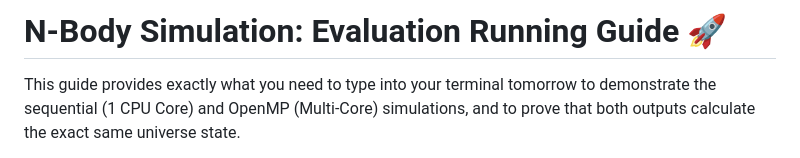
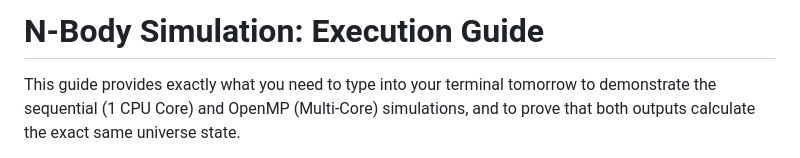
Before and after one commit to MalithaJeewaka/Parallelizing-the-nBody-problem, a Markdown page: Readme.md, the part around the change. GitHub-like rendering.

Commit message:
docs: Rename "Evaluation Running Guide" to "Execution Guide" in Readme.md.

```diff
--- a/Readme.md
+++ b/Readme.md
@@ -1,4 +1,4 @@
-# N-Body Simulation: Evaluation Running Guide 🚀
+# N-Body Simulation: Execution Guide
 
 This guide provides exactly what you need to type into your terminal tomorrow to demonstrate the sequential (1 CPU Core) and OpenMP (Multi-Core) simulations, and to prove that both outputs calculate the exact same universe state.
 
```
